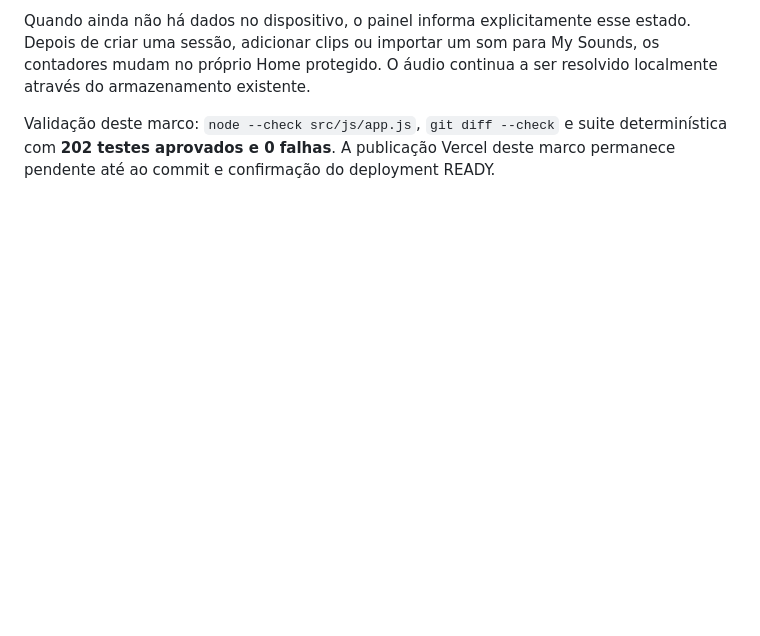
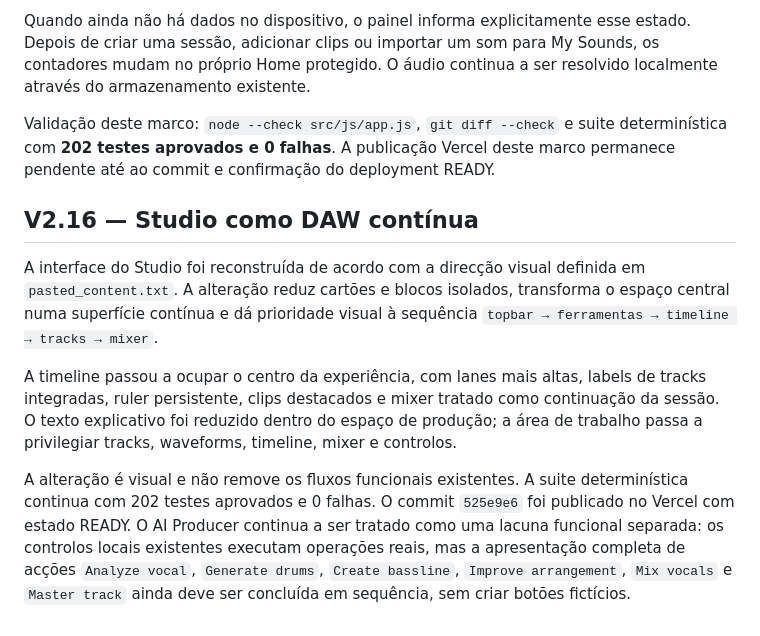
Before and after one commit to fernandolukoki94-beep/Bora-uzima-, a Markdown page: README.md, the part around the change. Rendered like a GitHub page; blank space fills up the shorter version.

Commit message:
docs(studio): record continuous daw direction

```diff
--- a/README.md
+++ b/README.md
@@ -438,3 +438,12 @@ O Home autenticado do Studio passou a incluir o painel **Estado real do Studio**
 Quando ainda não há dados no dispositivo, o painel informa explicitamente esse estado. Depois de criar uma sessão, adicionar clips ou importar um som para My Sounds, os contadores mudam no próprio Home protegido. O áudio continua a ser resolvido localmente através do armazenamento existente.
 
 Validação deste marco: `node --check src/js/app.js`, `git diff --check` e suite determinística com **202 testes aprovados e 0 falhas**. A publicação Vercel deste marco permanece pendente até ao commit e confirmação do deployment READY.
+
+
+## V2.16 — Studio como DAW contínua
+
+A interface do Studio foi reconstruída de acordo com a direcção visual definida em `pasted_content.txt`. A alteração reduz cartões e blocos isolados, transforma o espaço central numa superfície contínua e dá prioridade visual à sequência `topbar → ferramentas → timeline → tracks → mixer`.
+
+A timeline passou a ocupar o centro da experiência, com lanes mais altas, labels de tracks integradas, ruler persistente, clips destacados e mixer tratado como continuação da sessão. O texto explicativo foi reduzido dentro do espaço de produção; a área de trabalho passa a privilegiar tracks, waveforms, timeline, mixer e controlos.
+
+A alteração é visual e não remove os fluxos funcionais existentes. A suite determinística continua com 202 testes aprovados e 0 falhas. O commit `525e9e6` foi publicado no Vercel com estado READY. O AI Producer continua a ser tratado como uma lacuna funcional separada: os controlos locais existentes executam operações reais, mas a apresentação completa de acções `Analyze vocal`, `Generate drums`, `Create bassline`, `Improve arrangement`, `Mix vocals` e `Master track` ainda deve ser concluída em sequência, sem criar botões fictícios.
```
Also changed, not shown: todo.md (+4 -4 lines).
